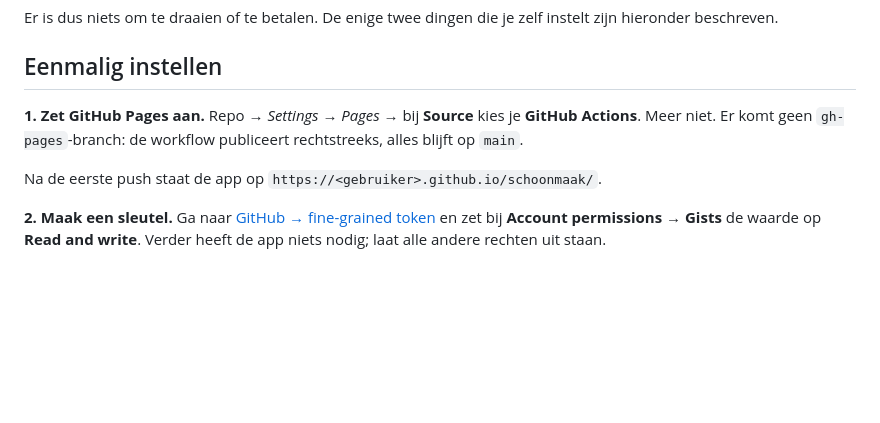
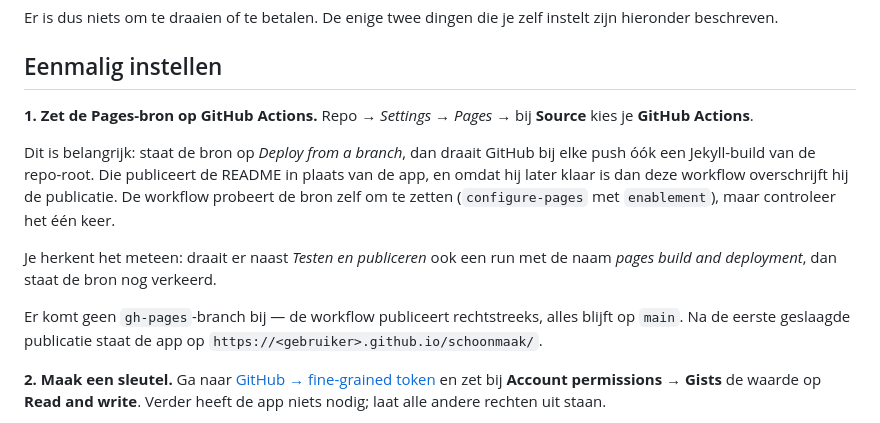
Before and after one commit to ryanifa/schoonmaak, a Markdown page: README.md, the part around the change. Rendered like a GitHub page; blank space fills up the shorter version.

Commit message:
README: uitleggen waarom de Pages-bron op GitHub Actions moet staan

```diff
--- a/README.md
+++ b/README.md
@@ -21,11 +21,21 @@ instelt zijn hieronder beschreven.
 
 ## Eenmalig instellen
 
-**1. Zet GitHub Pages aan.** Repo → *Settings* → *Pages* → bij **Source** kies je
-**GitHub Actions**. Meer niet. Er komt geen `gh-pages`-branch: de workflow
-publiceert rechtstreeks, alles blijft op `main`.
+**1. Zet de Pages-bron op GitHub Actions.** Repo → *Settings* → *Pages* → bij
+**Source** kies je **GitHub Actions**.
 
-Na de eerste push staat de app op `https://<gebruiker>.github.io/schoonmaak/`.
+Dit is belangrijk: staat de bron op *Deploy from a branch*, dan draait GitHub bij
+elke push óók een Jekyll-build van de repo-root. Die publiceert de README in
+plaats van de app, en omdat hij later klaar is dan deze workflow overschrijft hij
+de publicatie. De workflow probeert de bron zelf om te zetten
+(`configure-pages` met `enablement`), maar controleer het één keer.
+
+Je herkent het meteen: draait er naast *Testen en publiceren* ook een run met de
+naam *pages build and deployment*, dan staat de bron nog verkeerd.
+
+Er komt geen `gh-pages`-branch bij — de workflow publiceert rechtstreeks, alles
+blijft op `main`. Na de eerste geslaagde publicatie staat de app op
+`https://<gebruiker>.github.io/schoonmaak/`.
 
 **2. Maak een sleutel.** Ga naar
 [GitHub → fine-grained token](https://github.com/settings/personal-access-tokens/new)
```
